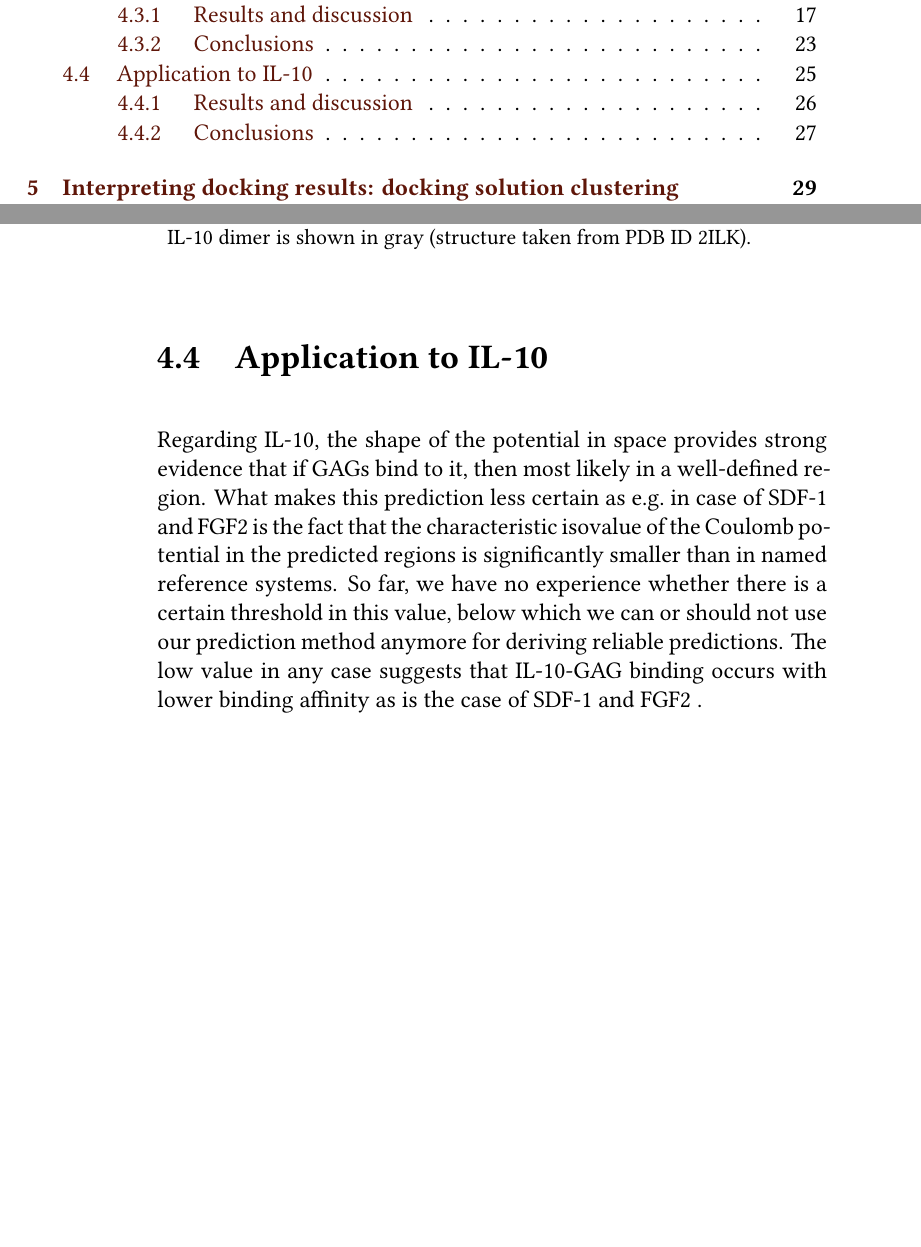
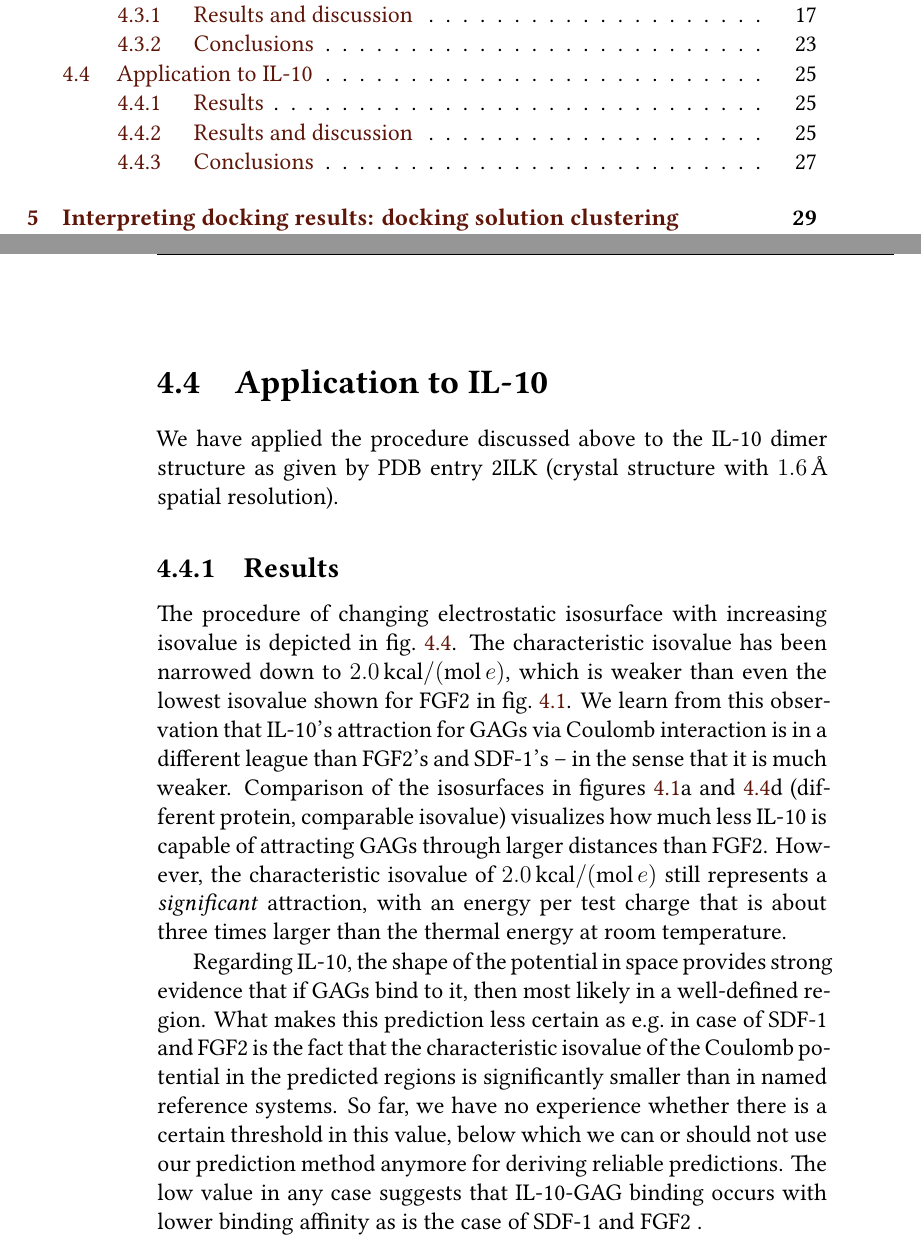
Before and after one commit to jgehrcke/phd-thesis, a LaTeX thesis (latexproject/main.tex, which reads latexproject/04_protein_gag_binding_site_prediction.tex): two parts of pages 2 and 29 of 121, joined at a grey line, cut so that both start at the same text, the shorter picture padded with empty space. Compiled offline with XeLaTeX.

Commit message:
bspred: work on appl to il-10.

```diff
--- a/latexproject/04_protein_gag_binding_site_prediction.tex
+++ b/latexproject/04_protein_gag_binding_site_prediction.tex
@@ -430,6 +430,26 @@ the CD44-HA example.
 
 \section{Application to IL-10}
 
+We have applied the procedure discussed above to the IL-10 dimer structure as
+given by PDB entry 2ILK (crystal structure with \SI{1.6}{\angstrom} spatial
+resolution).
+
+\subsection{Results}
+
+The procedure of changing electrostatic isosurface with increasing isovalue is
+depicted in \cref{fig:bspred:il10_multi_iso}. The characteristic isovalue has
+been narrowed down to \SI{2.0}{\kilo\calory\per\mole\per\elementarycharge},
+which is weaker than even the lowest isovalue shown for FGF2 in
+\cref{fig:bspred:fgf2_multi_iso}. We learn from this observation that IL-10's
+attraction for GAGs via Coulomb interaction is in a different league than FGF2's
+and SDF-1's -- in the sense that it is much weaker. Comparison of the
+isosurfaces in figures \ref{fig:bspred:fgf2_multi_iso}a and
+\ref{fig:bspred:il10_multi_iso}d (different protein, comparable isovalue)
+visualizes how much less IL-10 is capable of attracting GAGs through larger
+distances than FGF2. However, the characteristic isovalue of
+\SI{2.0}{\kilo\calory\per\mole\per\elementarycharge} still represents a \textit{significant} attraction, with an energy per test charge that is about three
+times larger than the thermal energy at room temperature.
+
 Regarding IL-10, the shape of the potential in space provides strong evidence
 that if GAGs bind to it, then most likely in a well-defined region. What makes
 this prediction less certain as e.g.\ in case of SDF-1 and FGF2 is the fact that
```
